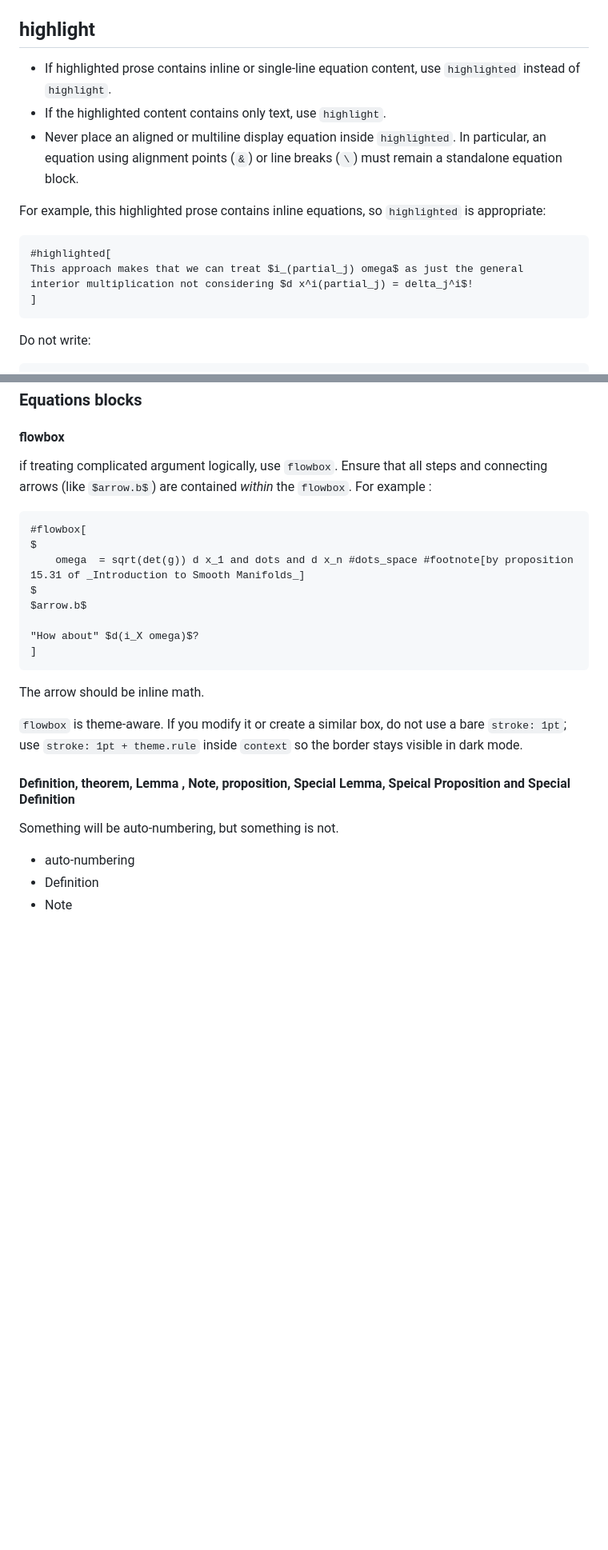
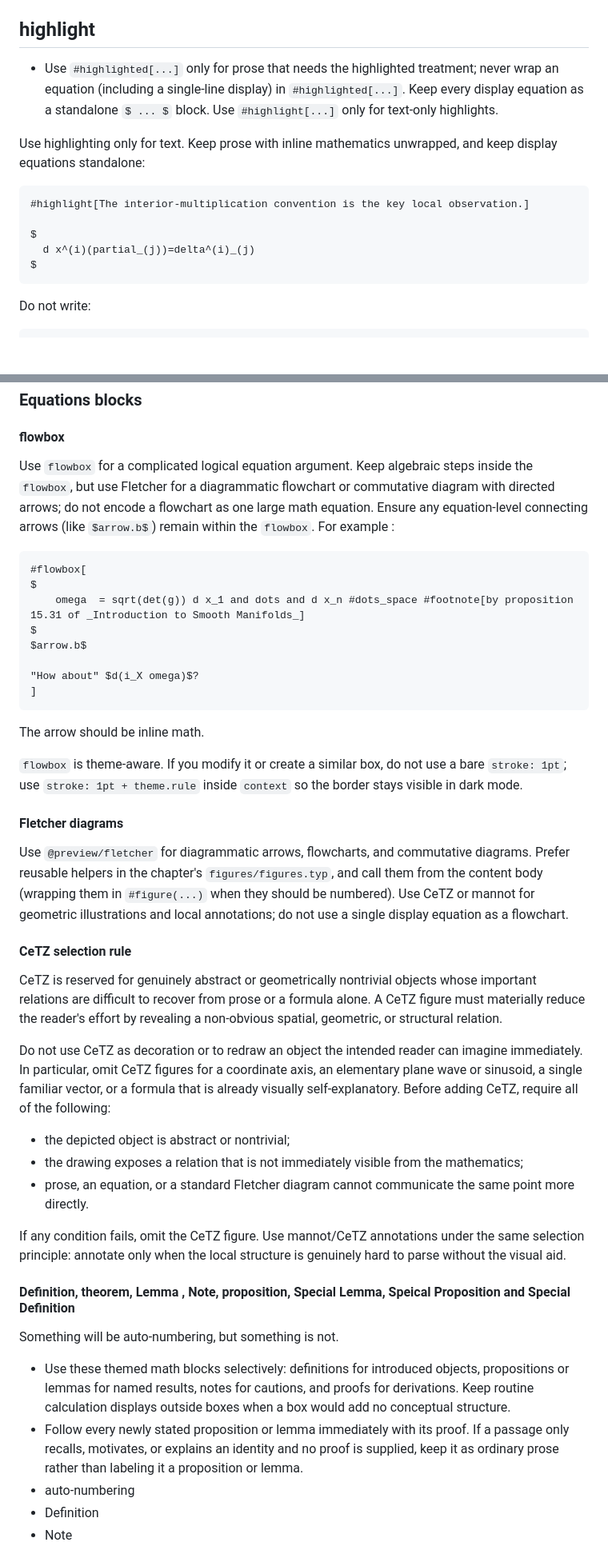
Before and after one commit to kimpossible-TY/Partial-Differential-Equations, a Markdown page: rules/typst-code-style-guide.md, 2 parts joined by grey strips. Shown at 80% size. Rendered like a GitHub page; blank space fills up the shorter version.

Commit message:
:pencil2: rules: clarify diagram selection and math block style

````diff
--- a/rules/typst-code-style-guide.md
+++ b/rules/typst-code-style-guide.md
@@ -62,15 +62,15 @@ Local figure colors may still be hard-coded when the color is semantic, e.g. red
 
 
 ## highlight
-- If highlighted prose contains inline or single-line equation content, use `highlighted` instead of `highlight`.
-- If the highlighted content contains only text, use `highlight`.
-- Never place an aligned or multiline display equation inside `highlighted`. In particular, an equation using alignment points (`&`) or line breaks (`\`) must remain a standalone equation block.
+- Use `#highlighted[...]` only for prose that needs the highlighted treatment; never wrap an equation (including a single-line display) in `#highlighted[...]`. Keep every display equation as a standalone `$ ... $` block. Use `#highlight[...]` only for text-only highlights.
 
-For example, this highlighted prose contains inline equations, so `highlighted` is appropriate:
+Use highlighting only for text. Keep prose with inline mathematics unwrapped, and keep display equations standalone:
 ```typst
-#highlighted[
-This approach makes that we can treat $i_(partial_j) omega$ as just the general interior multiplication not considering $d x^i(partial_j) = delta_j^i$!
-]
+#highlight[The interior-multiplication convention is the key local observation.]
+
+$
+  d x^(i)(partial_(j))=delta^(i)_(j)
+$
 ```
 
 Do not write:
@@ -116,7 +116,7 @@ Do not write bare scripts such as `$X^i$` or `$X_j$`.
 
 ### Equations blocks
 #### flowbox
-if treating complicated argument logically, use `flowbox`. Ensure that all steps and connecting arrows (like `$arrow.b$`) are contained *within* the `flowbox`. For example :
+Use `flowbox` for a complicated logical equation argument. Keep algebraic steps inside the `flowbox`, but use Fletcher for a diagrammatic flowchart or commutative diagram with directed arrows; do not encode a flowchart as one large math equation. Ensure any equation-level connecting arrows (like `$arrow.b$`) remain within the `flowbox`. For example :
 
 ```typst
 #flowbox[
@@ -133,8 +133,24 @@ The arrow should be inline math.
 
 `flowbox` is theme-aware. If you modify it or create a similar box, do not use a bare `stroke: 1pt`; use `stroke: 1pt + theme.rule` inside `context` so the border stays visible in dark mode.
 
+#### Fletcher diagrams
+Use `@preview/fletcher` for diagrammatic arrows, flowcharts, and commutative diagrams. Prefer reusable helpers in the chapter's `figures/figures.typ`, and call them from the content body (wrapping them in `#figure(...)` when they should be numbered). Use CeTZ or mannot for geometric illustrations and local annotations; do not use a single display equation as a flowchart.
+
+#### CeTZ selection rule
+CeTZ is reserved for genuinely abstract or geometrically nontrivial objects whose important relations are difficult to recover from prose or a formula alone. A CeTZ figure must materially reduce the reader's effort by revealing a non-obvious spatial, geometric, or structural relation.
+
+Do not use CeTZ as decoration or to redraw an object the intended reader can imagine immediately. In particular, omit CeTZ figures for a coordinate axis, an elementary plane wave or sinusoid, a single familiar vector, or a formula that is already visually self-explanatory. Before adding CeTZ, require all of the following:
+
+- the depicted object is abstract or nontrivial;
+- the drawing exposes a relation that is not immediately visible from the mathematics;
+- prose, an equation, or a standard Fletcher diagram cannot communicate the same point more directly.
+
+If any condition fails, omit the CeTZ figure. Use mannot/CeTZ annotations under the same selection principle: annotate only when the local structure is genuinely hard to parse without the visual aid.
+
 #### Definition, theorem, Lemma , Note, proposition,  Special Lemma, Speical Proposition and Special Definition
 Something will be auto-numbering, but something is not.
+- Use these themed math blocks selectively: definitions for introduced objects, propositions or lemmas for named results, notes for cautions, and proofs for derivations. Keep routine calculation displays outside boxes when a box would add no conceptual structure.
+- Follow every newly stated proposition or lemma immediately with its proof. If a passage only recalls, motivates, or explains an identity and no proof is supplied, keep it as ordinary prose rather than labeling it a proposition or lemma.
 - auto-numbering
  - Definition
  - Note
````
